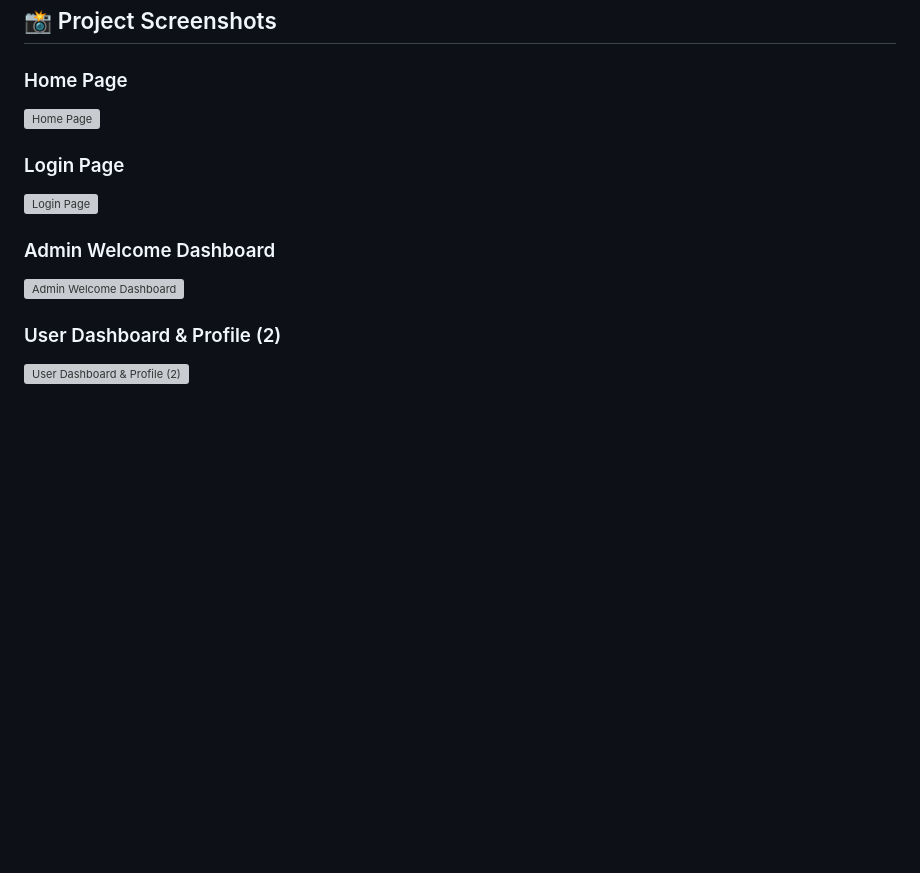
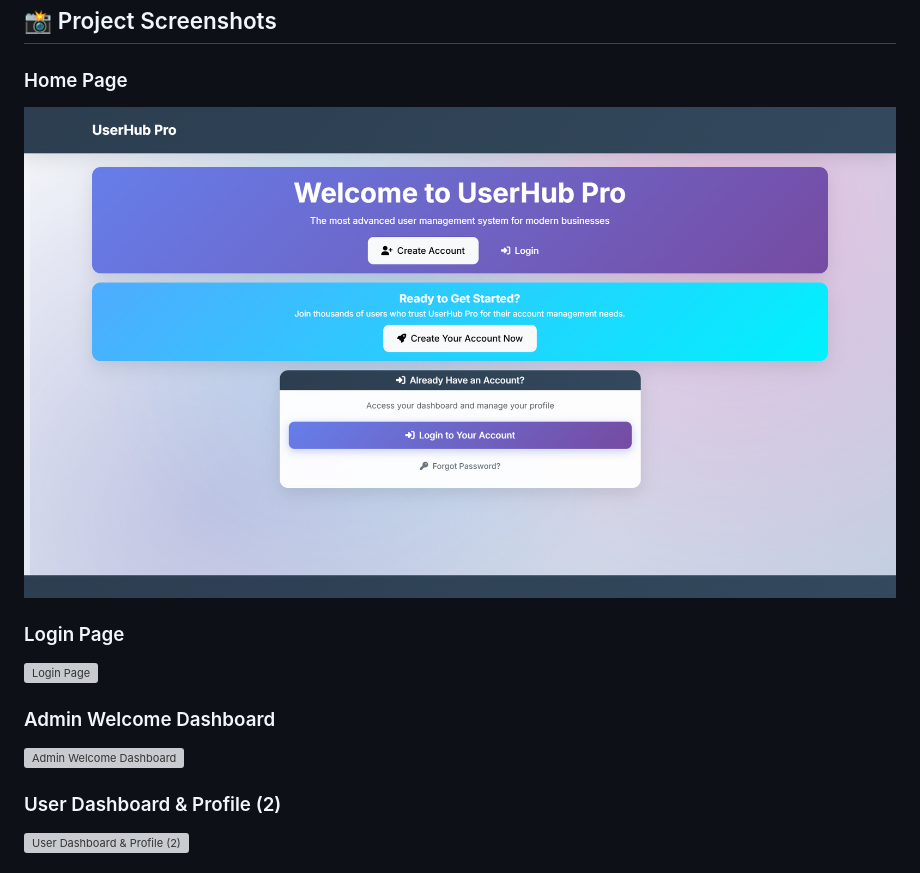
Before and after one commit to Tarak2211/ai-verification-system, a Markdown page: README.md, the part around one of its changes. Drawn GitHub-style; blank space fills up the shorter version; grey boxes are pictures that could not be loaded.

```diff
--- a/README.md
+++ b/README.md
@@ -123,6 +123,6 @@ Access at `http://127.0.0.1:8000/`
 ## 📸 Project Screenshots
 
 ### Home Page
-![Home Page](images/Homepage.png)
+![Home Page](images/Home%20page.png)
 
 ### Login Page
```
Also changed, not shown: other parts of README.md (+2 -2 lines).
